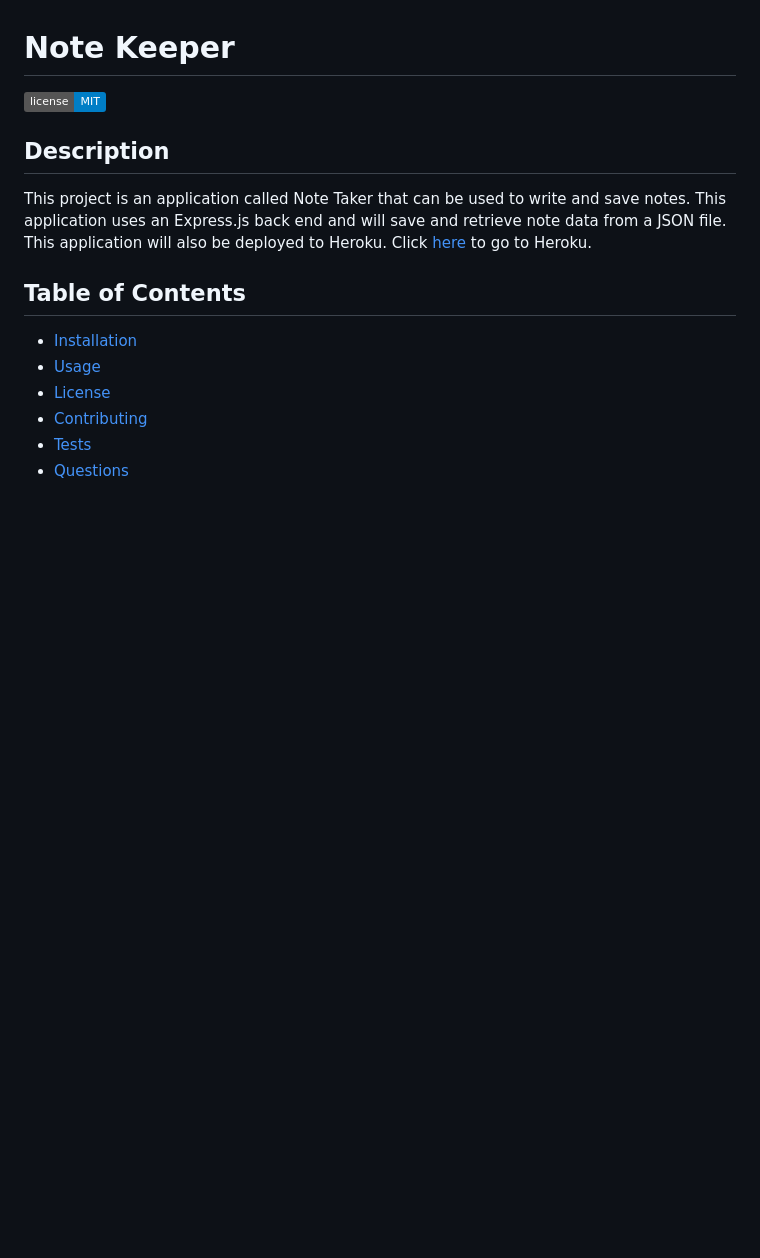
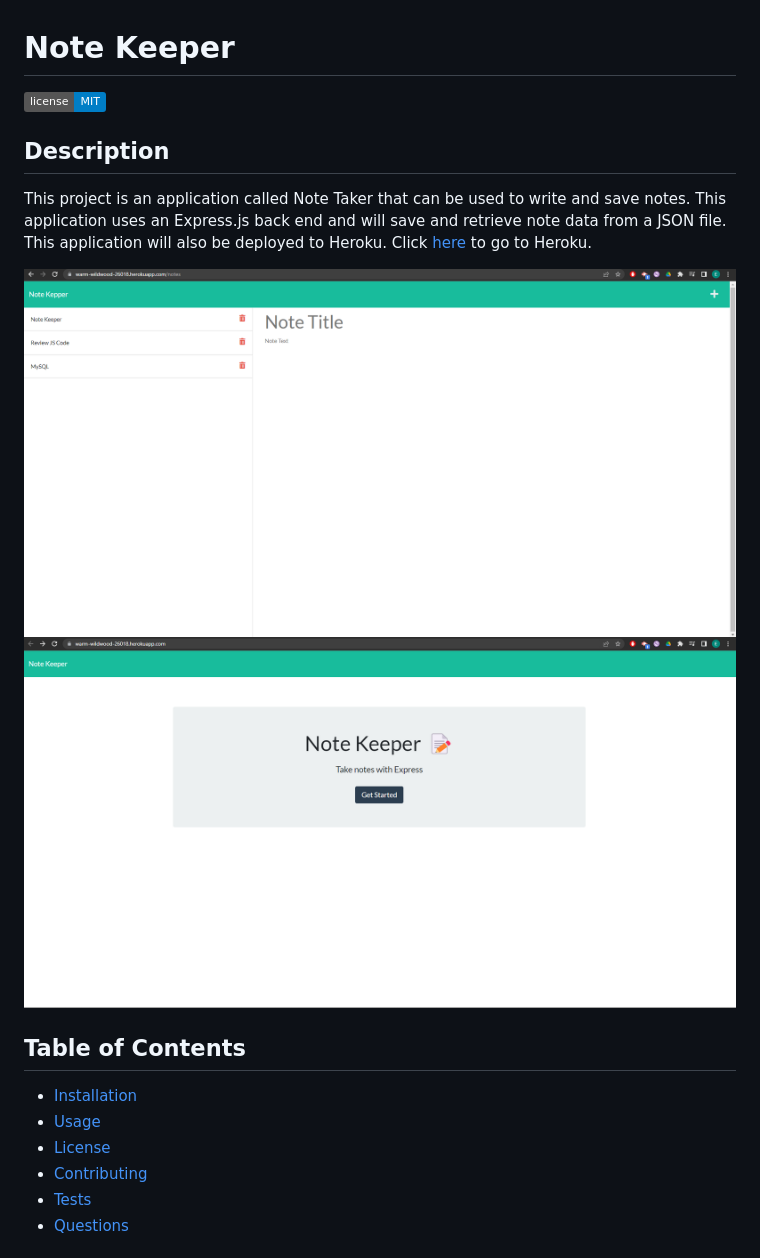
Before and after one commit to EthanP94/Note-Keeper, a Markdown page: README.md, the part around the change. Drawn GitHub-style; pictures changed too: public/assets/images/n.k api ss.png (added), public/assets/images/n.k html ss.png (added); badges without logos; blank space fills up the shorter version.

Commit message:
added screenshots of deploayed website from heroku

```diff
--- a/README.md
+++ b/README.md
@@ -4,6 +4,9 @@
   ## Description
   This project is an application called Note Taker that can be used to write and save notes. This application uses an Express.js back end and will save and retrieve note data from a JSON file. This application will also be deployed to Heroku.
   Click [here](https://warm-wildwood-26018.herokuapp.com/) to go to Heroku.
+
+  ![](./public/assets/images/n.k%20api%20ss.png)
+  ![](./public/assets/images/n.k%20html%20ss.png)
 
   ## Table of Contents
   * [Installation](#installation)
```
